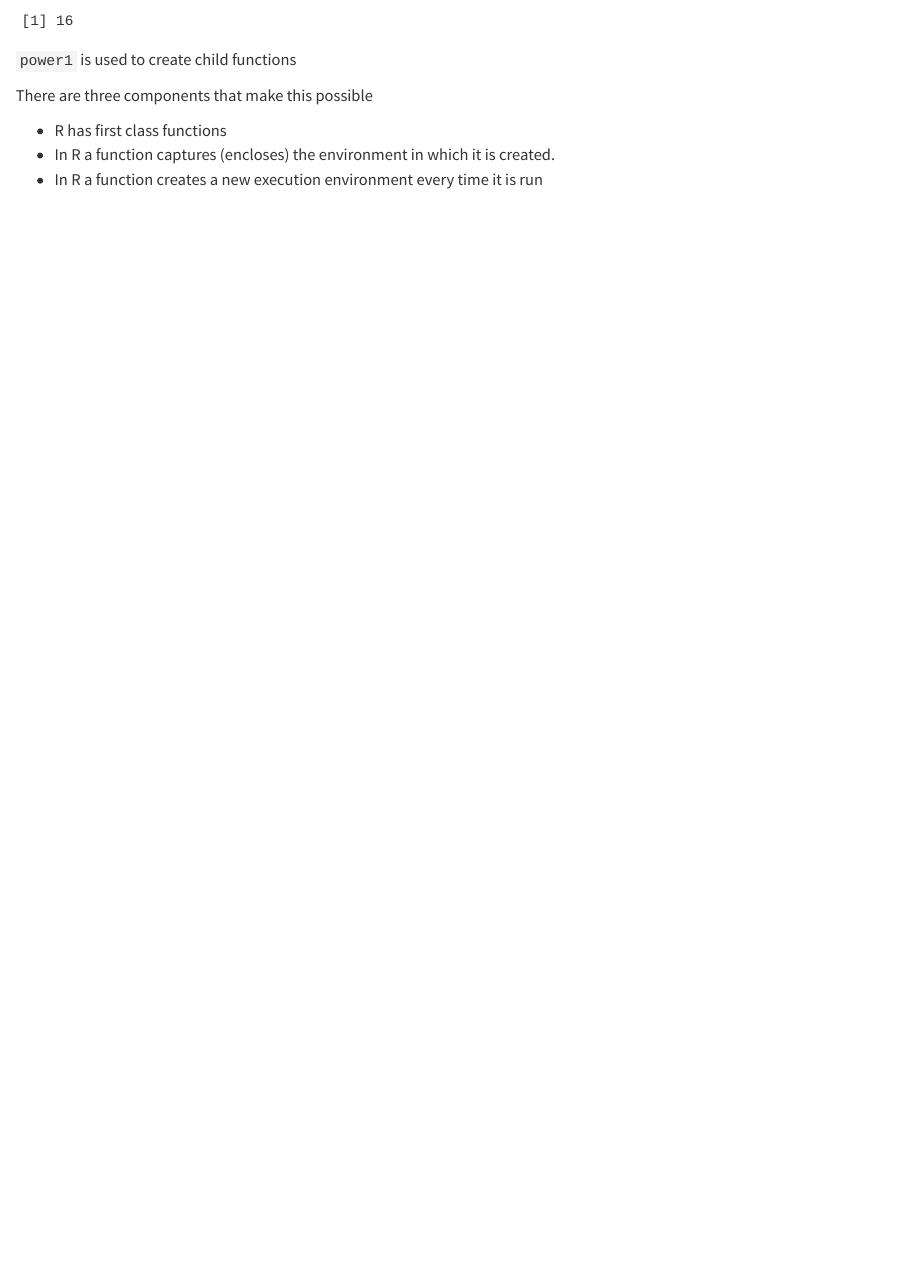
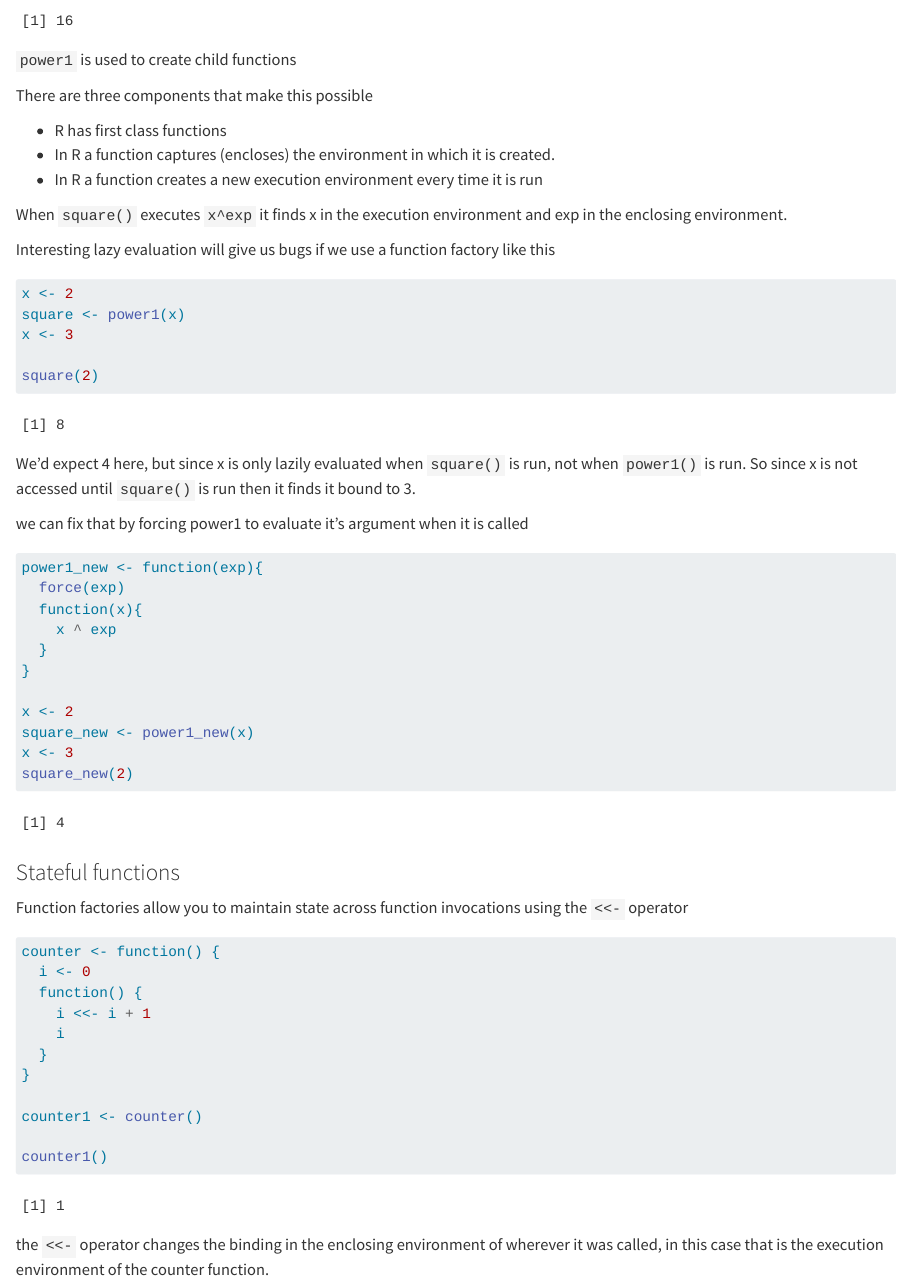
Before and after one commit to joshyam-k/adv-R-learning, a Quarto document (functional-programming/function_factories.qmd): the page in a window 1100 px wide, from 440 px down. Rendered offline with R 4.5, knitr and Pandoc in place of Quarto, with nearby package versions.

Commit message:
done with function factories

````diff
--- a/functional-programming/function_factories.qmd
+++ b/functional-programming/function_factories.qmd
@@ -30,3 +30,54 @@ There are three components that make this possible
 - R has first class functions
 - In R a function captures (encloses) the environment in which it is created.
 - In R a function creates a new execution environment every time it is run
+
+When `square()` executes `x^exp` it finds x in the execution environment and exp in the enclosing environment.
+
+Interesting lazy evaluation will give us bugs if we use a function factory like this
+
+```{r}
+x <- 2
+square <- power1(x)
+x <- 3
+
+square(2)
+```
+
+We'd expect 4 here, but since x is only lazily evaluated when `square()` is run, not when `power1()` is run. So since x is not accessed until `square()` is run then it finds it bound to 3.
+
+we can fix that by forcing power1 to evaluate it's argument when it is called
+
+```{r}
+power1_new <- function(exp){
+  force(exp)
+  function(x){
+    x ^ exp
+  }
+}
+
+x <- 2
+square_new <- power1_new(x)
+x <- 3
+square_new(2)
+```
+
+
+### Stateful functions
+
+Function factories allow you to maintain state across function invocations using the `<<-` operator
+
+```{r}
+counter <- function() {
+  i <- 0
+  function() {
+    i <<- i + 1
+    i
+  }
+}
+
+counter1 <- counter()
+
+counter1()
+```
+
+the `<<-` operator changes the binding in the enclosing environment of wherever it was called, in this case that is the execution environment of the counter function.
````
Also changed, not shown: foundations/environments.qmd (+10 -14 lines), foundations/functions.qmd (+11 -16 lines), functional-programming/function_operators.qmd (added, +5 -0 lines).
